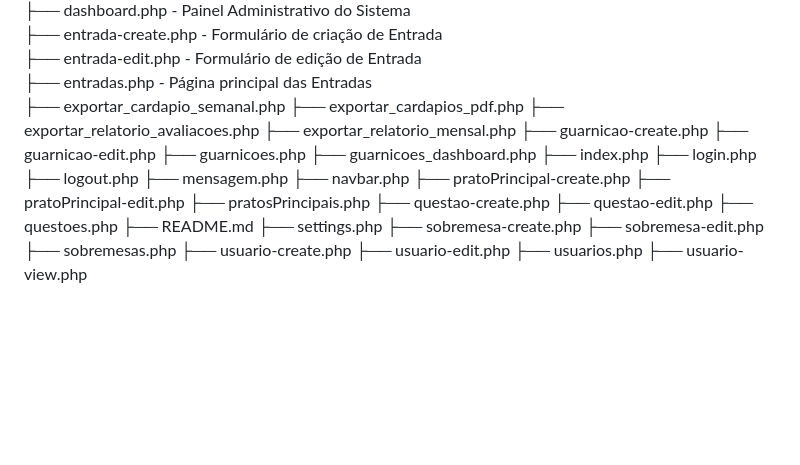
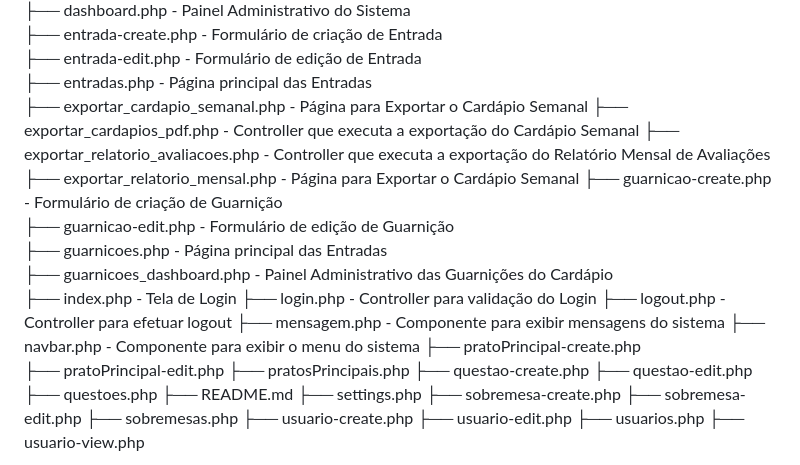
Before and after one commit to viniciogomes92/PHP, a Markdown page: siscardapio/README.md, the part around the change printed below. Rendered like a GitHub page; blank space fills up the shorter version.

```diff
--- a/siscardapio/README.md
+++ b/siscardapio/README.md
@@ -124,19 +124,19 @@ siscardapio/ <br>
 ├── entrada-create.php			- Formulário de criação de Entrada <br>
 ├── entrada-edit.php			- Formulário de edição de Entrada <br>
 ├── entradas.php			- Página principal das Entradas <br>
-├── exportar_cardapio_semanal.php
-├── exportar_cardapios_pdf.php
-├── exportar_relatorio_avaliacoes.php
-├── exportar_relatorio_mensal.php
-├── guarnicao-create.php
-├── guarnicao-edit.php
-├── guarnicoes.php
-├── guarnicoes_dashboard.php
-├── index.php
-├── login.php
-├── logout.php
-├── mensagem.php
-├── navbar.php
+├── exportar_cardapio_semanal.php 	- Página para Exportar o Cardápio Semanal
+├── exportar_cardapios_pdf.php		- Controller que executa a exportação do Cardápio Semanal
+├── exportar_relatorio_avaliacoes.php	- Controller que executa a exportação do Relatório Mensal de Avaliações
+├── exportar_relatorio_mensal.php	- Página para Exportar o Cardápio Semanal
+├── guarnicao-create.php		- Formulário de criação de Guarnição <br>
+├── guarnicao-edit.php			- Formulário de edição de Guarnição <br>
+├── guarnicoes.php			- Página principal das Entradas <br>
+├── guarnicoes_dashboard.php		- Painel Administrativo das Guarnições do Cardápio <br>
+├── index.php				- Tela de Login
+├── login.php				- Controller para validação do Login
+├── logout.php				- Controller para efetuar logout
+├── mensagem.php			- Componente para exibir mensagens do sistema
+├── navbar.php				- Componente para exibir o menu do sistema
 ├── pratoPrincipal-create.php
 ├── pratoPrincipal-edit.php
 ├── pratosPrincipais.php
```
Also changed, not shown: other parts of siscardapio/README.md (+5 -5 lines).
